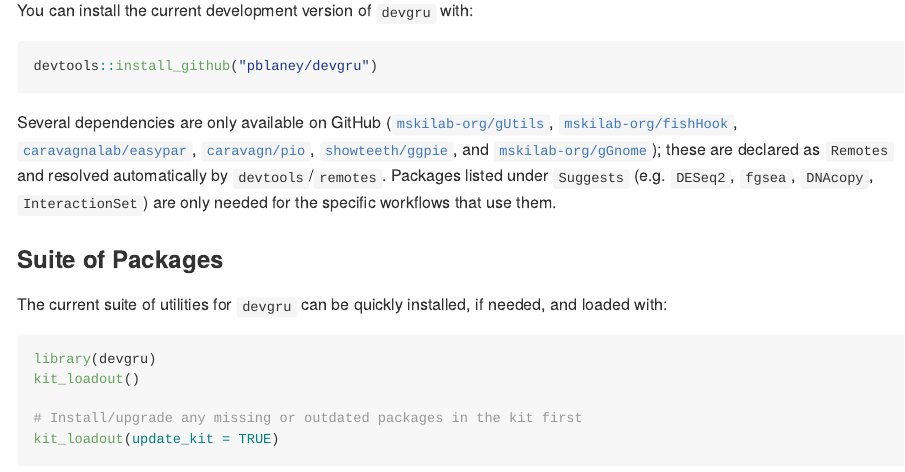
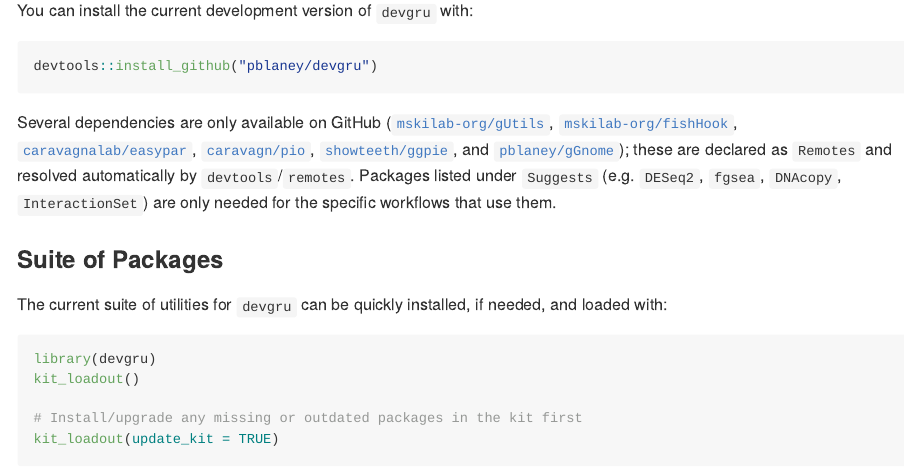
Before and after one commit to pblaney/devgru, an R Markdown document (README.Rmd): the page in a window 1100 px wide, from 370 px down. The pictures show the output file README.md that the author committed with the source, drawn offline in the style of GitHub; badge pictures from the web are left out.

Commit message:
Fix gGnome link text and spacing in README
Co-Authored-By: Claude Opus 5.5 <noreply@anthropic.com>

```diff
--- a/README.Rmd
+++ b/README.Rmd
@@ -50,7 +50,7 @@ Several dependencies are only available on GitHub
 [`caravagnalab/easypar`](https://github.com/caravagnalab/easypar),
 [`caravagn/pio`](https://github.com/caravagn/pio),
 [`showteeth/ggpie`](https://github.com/showteeth/ggpie), and
-[`mskilab-org/gGnome`](https://github.com/pblaney/gGnome)); these are declared as
+[`pblaney/gGnome`](https://github.com/pblaney/gGnome)); these are declared as
 `Remotes` and resolved automatically by `devtools`/`remotes`. Packages listed
 under `Suggests` (e.g. `DESeq2`, `fgsea`, `DNAcopy`, `InteractionSet`) are only
 needed for the specific workflows that use them.
```
Also changed, not shown: README.md, README.Rmd (2 more changed lines).
